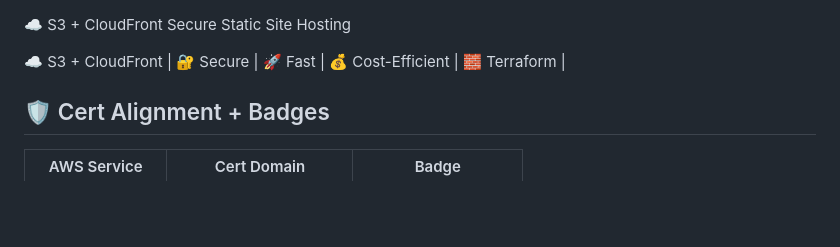
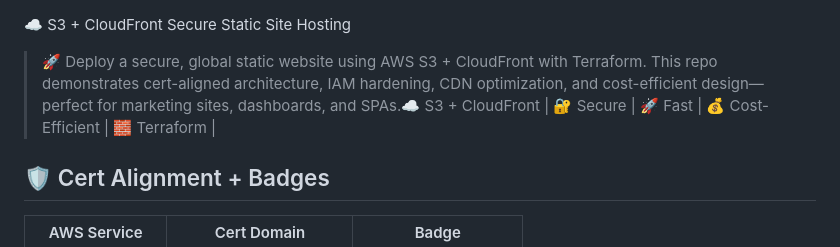
Before and after one commit to charles-bucher/s3-cloudfront-secure-static-site, a Markdown page: README.md, the part around the change. GitHub-like rendering; blank space fills up the shorter version.

Commit message:
Enhance README with project overview and features
Added a brief introduction to the project and its features.

```diff
--- a/README.md
+++ b/README.md
@@ -1,7 +1,8 @@
 
 ☁️ S3 + CloudFront Secure Static Site Hosting
 
-☁️ S3 + CloudFront | 🔐 Secure | 🚀 Fast | 💰 Cost-Efficient | 🧱 Terraform |
+
+> 🚀 Deploy a secure, global static website using AWS S3 + CloudFront with Terraform. This repo demonstrates cert-aligned architecture, IAM hardening, CDN optimization, and cost-efficient design—perfect for marketing sites, dashboards, and SPAs.☁️ S3 + CloudFront | 🔐 Secure | 🚀 Fast | 💰 Cost-Efficient | 🧱 Terraform |
 
 
 ## 🛡️ Cert Alignment + Badges
```
